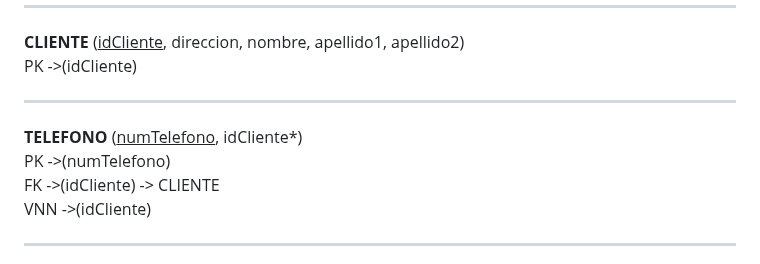
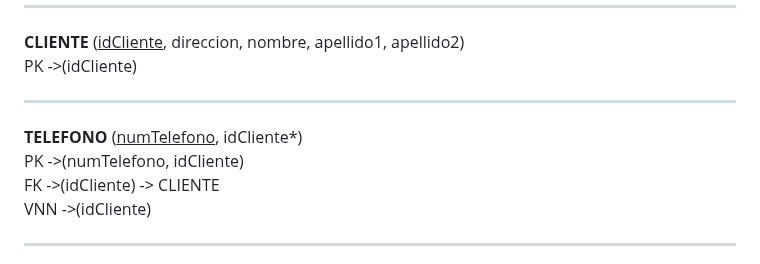
Before and after one commit to Proyecto1k2024Grupo1/Panaderia, a Markdown page: README.md, the part around the change. GitHub-like rendering.

```diff
--- a/README.md
+++ b/README.md
@@ -57,7 +57,7 @@ PK ->(idCliente)
 ---
 
 **TELEFONO** (<ins>numTelefono</ins>, idCliente*)
-PK ->(numTelefono)
+PK ->(numTelefono, idCliente)
 FK ->(idCliente) -> CLIENTE
 VNN ->(idCliente)
 
```
